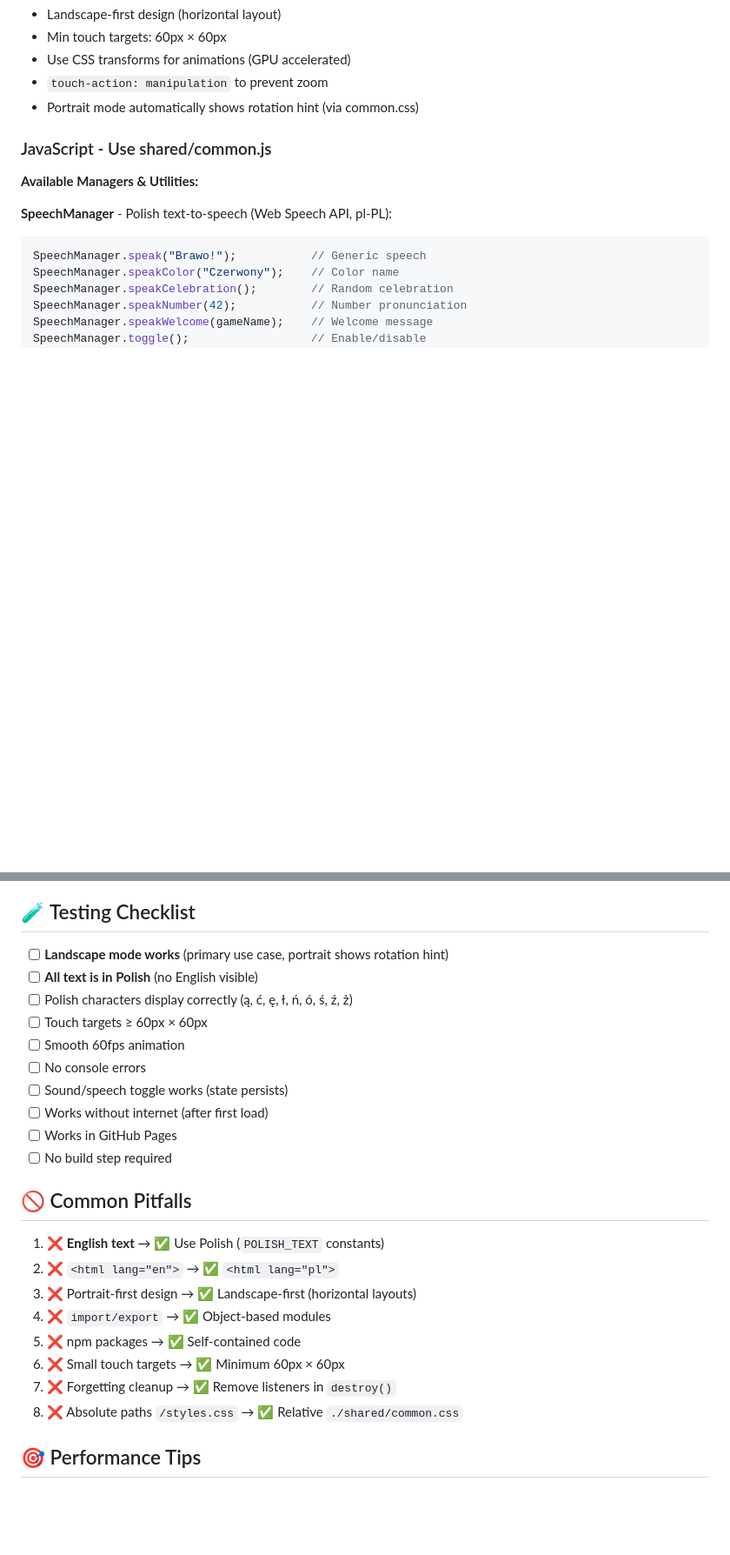
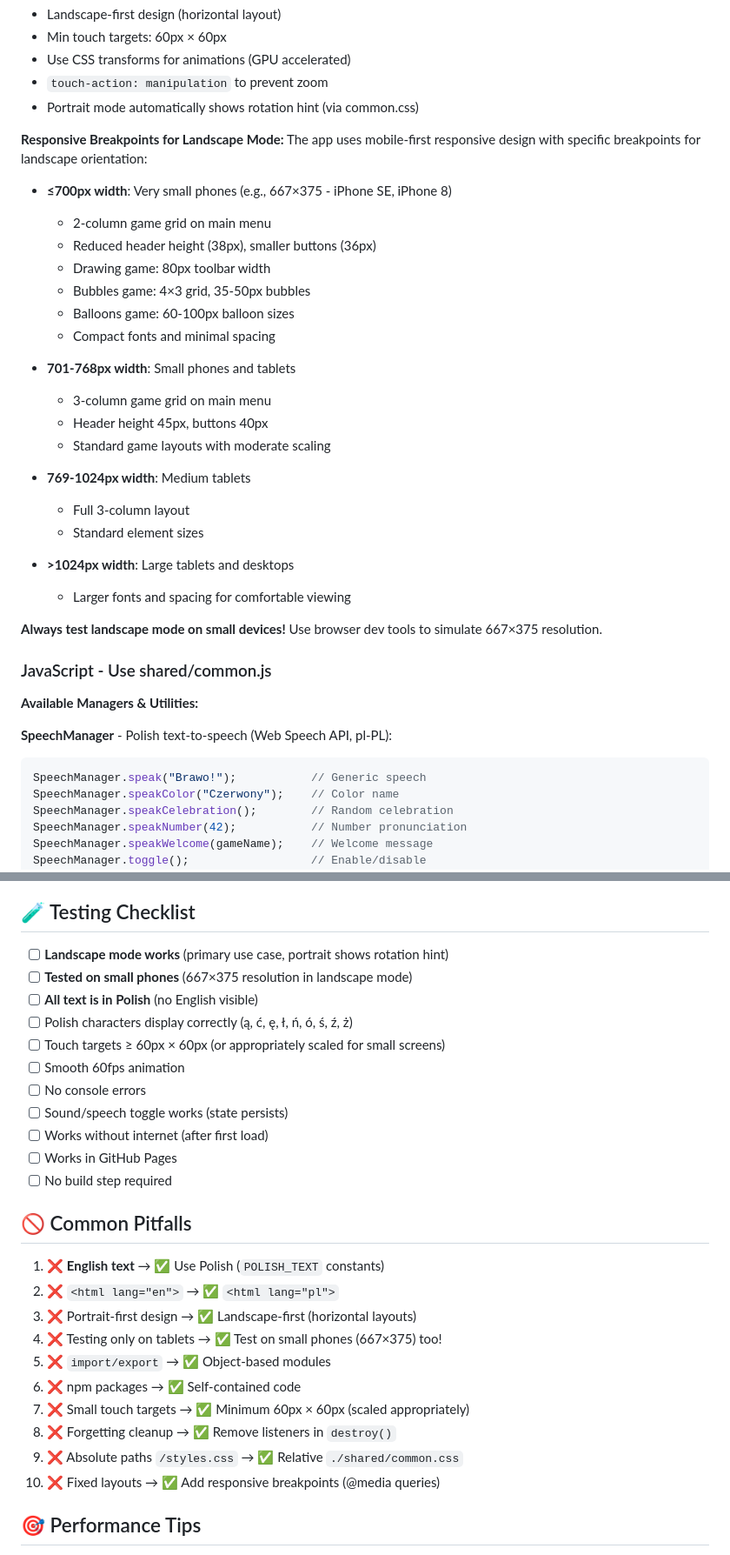
Before and after one commit to daromaj/toddler_games, a Markdown page: claude.md, 2 parts joined by grey strips. Shown at 87% size. Drawn GitHub-style; blank space fills up the shorter version.

Commit message:
Update claude.md with small phone resolution support documentation
- Add 667×375 resolution support to critical requirements
- Document responsive breakpoints for landscape mode (≤700px, 701-768px, 769-1024px, >1024px)
- Add small phone testing to testing checklist
- Include responsive design best practices in common pitfalls
- Provide specific optimization details for each breakpoint

Ensures future developers understand the app's small screen optimization strategy.

```diff
--- a/claude.md
+++ b/claude.md
@@ -109,6 +110,31 @@ toddler_games/
 - Use CSS transforms for animations (GPU accelerated)
 - `touch-action: manipulation` to prevent zoom
 - Portrait mode automatically shows rotation hint (via common.css)
+
+**Responsive Breakpoints for Landscape Mode:**
+The app uses mobile-first responsive design with specific breakpoints for landscape orientation:
+
+- **≤700px width**: Very small phones (e.g., 667×375 - iPhone SE, iPhone 8)
+  - 2-column game grid on main menu
+  - Reduced header height (38px), smaller buttons (36px)
+  - Drawing game: 80px toolbar width
+  - Bubbles game: 4×3 grid, 35-50px bubbles
+  - Balloons game: 60-100px balloon sizes
+  - Compact fonts and minimal spacing
+
+- **701-768px width**: Small phones and tablets
+  - 3-column game grid on main menu
+  - Header height 45px, buttons 40px
+  - Standard game layouts with moderate scaling
+
+- **769-1024px width**: Medium tablets
+  - Full 3-column layout
+  - Standard element sizes
+
+- **>1024px width**: Large tablets and desktops
+  - Larger fonts and spacing for comfortable viewing
+
+**Always test landscape mode on small devices!** Use browser dev tools to simulate 667×375 resolution.
 
 ### JavaScript - Use shared/common.js
 
@@ -289,9 +315,10 @@ updateScore() {
 ## 🧪 Testing Checklist
 
 - [ ] **Landscape mode works** (primary use case, portrait shows rotation hint)
+- [ ] **Tested on small phones** (667×375 resolution in landscape mode)
 - [ ] **All text is in Polish** (no English visible)
 - [ ] Polish characters display correctly (ą, ć, ę, ł, ń, ó, ś, ź, ż)
-- [ ] Touch targets ≥ 60px × 60px
+- [ ] Touch targets ≥ 60px × 60px (or appropriately scaled for small screens)
 - [ ] Smooth 60fps animation
 - [ ] No console errors
 - [ ] Sound/speech toggle works (state persists)
@@ -304,11 +331,13 @@ updateScore() {
 1. ❌ **English text** → ✅ Use Polish (`POLISH_TEXT` constants)
 2. ❌ `<html lang="en">` → ✅ `<html lang="pl">`
 3. ❌ Portrait-first design → ✅ Landscape-first (horizontal layouts)
-4. ❌ `import/export` → ✅ Object-based modules
-5. ❌ npm packages → ✅ Self-contained code
-6. ❌ Small touch targets → ✅ Minimum 60px × 60px
-7. ❌ Forgetting cleanup → ✅ Remove listeners in `destroy()`
-8. ❌ Absolute paths `/styles.css` → ✅ Relative `./shared/common.css`
+4. ❌ Testing only on tablets → ✅ Test on small phones (667×375) too!
+5. ❌ `import/export` → ✅ Object-based modules
+6. ❌ npm packages → ✅ Self-contained code
+7. ❌ Small touch targets → ✅ Minimum 60px × 60px (scaled appropriately)
+8. ❌ Forgetting cleanup → ✅ Remove listeners in `destroy()`
+9. ❌ Absolute paths `/styles.css` → ✅ Relative `./shared/common.css`
+10. ❌ Fixed layouts → ✅ Add responsive breakpoints (@media queries)
 
 ## 🎯 Performance Tips
 
```
Also changed, not shown: other parts of claude.md (+1 -0 lines).
